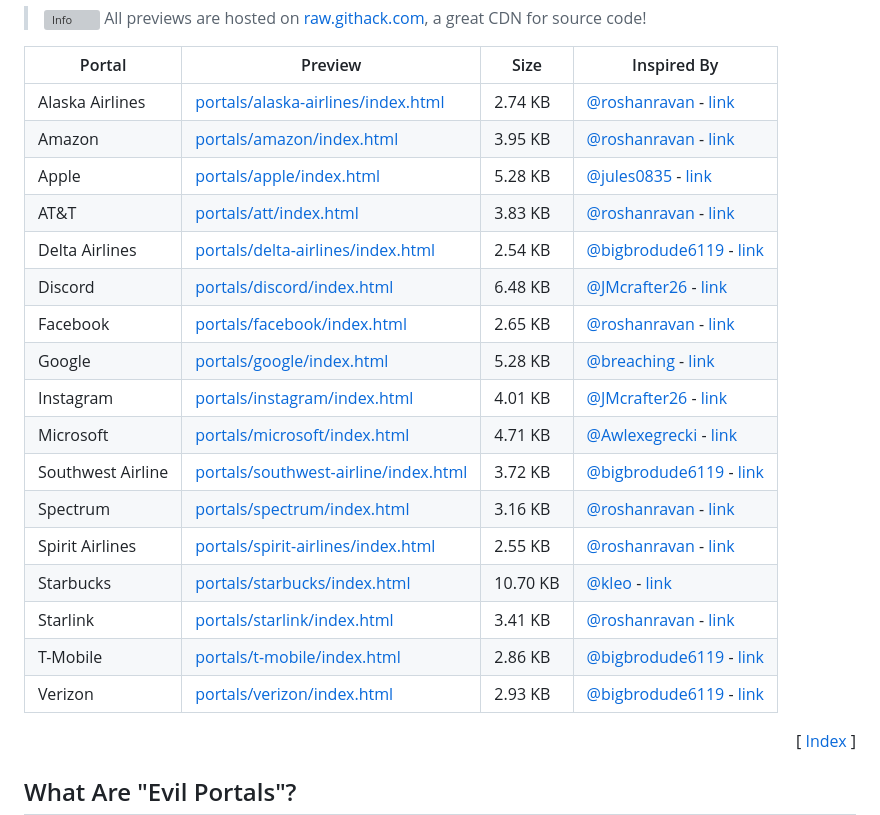
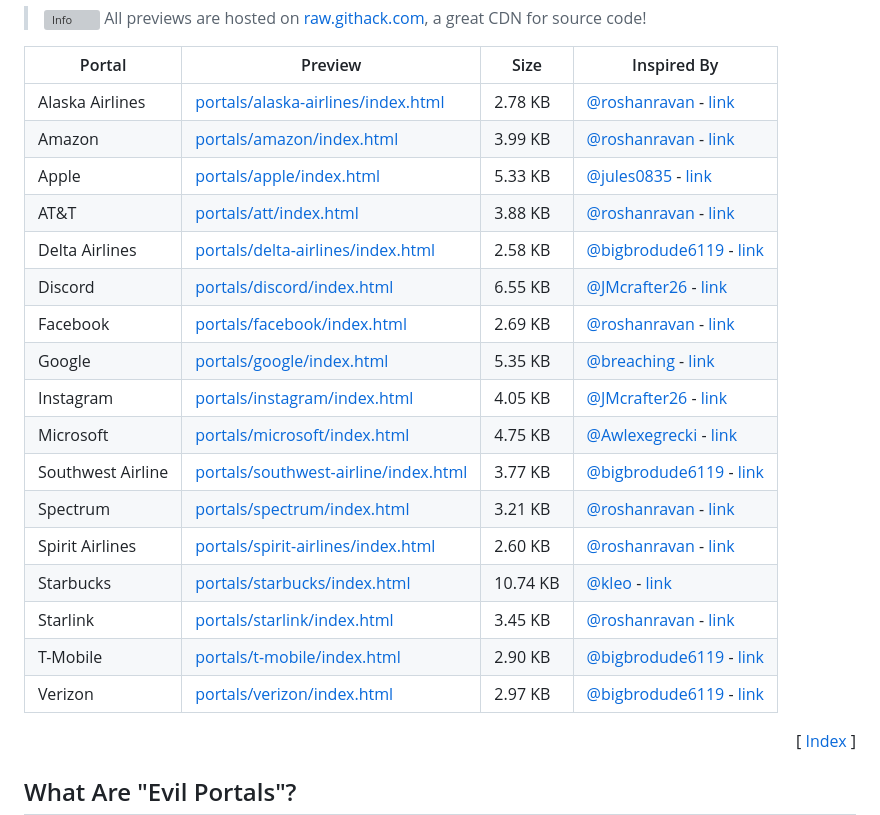
Before and after one commit to Wontfallo/WontPortal, a Markdown page: README.md, the part around the change. Drawn GitHub-style; grey boxes are pictures that could not be loaded.

Commit message:
Update filesize ref in README.

```diff
--- a/README.md
+++ b/README.md
@@ -43,23 +43,23 @@ to:
 
 | Portal            | Preview                                                              | Size     | Inspired By                                                                          |
 | ----------------- | -------------------------------------------------------------------- | -------- | ------------------------------------------------------------------------------------ |
-| Alaska Airlines   | [portals/alaska-airlines/index.html][url-portal-alaska-airlines]     | 2.74 KB  | [@roshanravan][url-roshanravan] - [link][url-roshanravan-alaska-airlines]            |
-| Amazon            | [portals/amazon/index.html][url-portal-amazon]                       | 3.95 KB  | [@roshanravan][url-roshanravan] - [link][url-roshanravan-amazon]                     |
-| Apple             | [portals/apple/index.html][url-portal-apple]                         | 5.28 KB  | [@jules0835][url-jules0835] - [link][url-jules0835-apple]                            |
-| AT&T              | [portals/att/index.html][url-portal-att]                             | 3.83 KB  | [@roshanravan][url-roshanravan] - [link][url-roshanravan-att]                        |
-| Delta Airlines    | [portals/delta-airlines/index.html][url-portal-delta-airlines]       | 2.54 KB  | [@bigbrodude6119][url-bigbrodude6119] - [link][url-bigbrodude6119-delta-airlines]    |
-| Discord           | [portals/discord/index.html][url-portal-discord]                     | 6.48 KB  | [@JMcrafter26][url-jmcrafter26] - [link][url-jmcrafter26-discord]                    |
-| Facebook          | [portals/facebook/index.html][url-portal-facebook]                   | 2.65 KB  | [@roshanravan][url-roshanravan] - [link][url-roshanravan-facebook]                   |
-| Google            | [portals/google/index.html][url-portal-google]                       | 5.28 KB  | [@breaching][url-breaching] - [link][url-breaching-google]                           |
-| Instagram         | [portals/instagram/index.html][url-portal-instagram]                 | 4.01 KB  | [@JMcrafter26][url-jmcrafter26] - [link][url-jmcrafter26-instagram]                  |
-| Microsoft         | [portals/microsoft/index.html][url-portal-microsoft]                 | 4.71 KB  | [@Awlexegrecki][url-awlexegrecki] - [link][url-awlexegrecki-microsoft]               |
-| Southwest Airline | [portals/southwest-airline/index.html][url-portal-southwest-airline] | 3.72 KB  | [@bigbrodude6119][url-bigbrodude6119] - [link][url-bigbrodude6119-southwest-airline] |
-| Spectrum          | [portals/spectrum/index.html][url-portal-spectrum]                   | 3.16 KB  | [@roshanravan][url-roshanravan] - [link][url-roshanravan-spectrum]                   |
-| Spirit Airlines   | [portals/spirit-airlines/index.html][url-portal-spirit-airlines]     | 2.55 KB  | [@roshanravan][url-roshanravan] - [link][url-roshanravan-spirit-airlines]            |
-| Starbucks         | [portals/starbucks/index.html][url-portal-starbucks]                 | 10.70 KB | [@kleo][url-kleo] - [link][url-kleo-starbucks]                                       |
-| Starlink          | [portals/starlink/index.html][url-portal-starlink]                   | 3.41 KB  | [@roshanravan][url-roshanravan] - [link][url-roshanravan-starlink]                   |
-| T-Mobile          | [portals/t-mobile/index.html][url-portal-t-mobile]                   | 2.86 KB  | [@bigbrodude6119][url-bigbrodude6119] - [link][url-bigbrodude6119-t-mobile]          |
-| Verizon           | [portals/verizon/index.html][url-portal-verizon]                     | 2.93 KB  | [@bigbrodude6119][url-bigbrodude6119] - [link][url-bigbrodude6119-verizon]           |
+| Alaska Airlines   | [portals/alaska-airlines/index.html][url-portal-alaska-airlines]     | 2.78 KB  | [@roshanravan][url-roshanravan] - [link][url-roshanravan-alaska-airlines]            |
+| Amazon            | [portals/amazon/index.html][url-portal-amazon]                       | 3.99 KB  | [@roshanravan][url-roshanravan] - [link][url-roshanravan-amazon]                     |
+| Apple             | [portals/apple/index.html][url-portal-apple]                         | 5.33 KB  | [@jules0835][url-jules0835] - [link][url-jules0835-apple]                            |
+| AT&T              | [portals/att/index.html][url-portal-att]                             | 3.88 KB  | [@roshanravan][url-roshanravan] - [link][url-roshanravan-att]                        |
+| Delta Airlines    | [portals/delta-airlines/index.html][url-portal-delta-airlines]       | 2.58 KB  | [@bigbrodude6119][url-bigbrodude6119] - [link][url-bigbrodude6119-delta-airlines]    |
+| Discord           | [portals/discord/index.html][url-portal-discord]                     | 6.55 KB  | [@JMcrafter26][url-jmcrafter26] - [link][url-jmcrafter26-discord]                    |
+| Facebook          | [portals/facebook/index.html][url-portal-facebook]                   | 2.69 KB  | [@roshanravan][url-roshanravan] - [link][url-roshanravan-facebook]                   |
+| Google            | [portals/google/index.html][url-portal-google]                       | 5.35 KB  | [@breaching][url-breaching] - [link][url-breaching-google]                           |
+| Instagram         | [portals/instagram/index.html][url-portal-instagram]                 | 4.05 KB  | [@JMcrafter26][url-jmcrafter26] - [link][url-jmcrafter26-instagram]                  |
+| Microsoft         | [portals/microsoft/index.html][url-portal-microsoft]                 | 4.75 KB  | [@Awlexegrecki][url-awlexegrecki] - [link][url-awlexegrecki-microsoft]               |
+| Southwest Airline | [portals/southwest-airline/index.html][url-portal-southwest-airline] | 3.77 KB  | [@bigbrodude6119][url-bigbrodude6119] - [link][url-bigbrodude6119-southwest-airline] |
+| Spectrum          | [portals/spectrum/index.html][url-portal-spectrum]                   | 3.21 KB  | [@roshanravan][url-roshanravan] - [link][url-roshanravan-spectrum]                   |
+| Spirit Airlines   | [portals/spirit-airlines/index.html][url-portal-spirit-airlines]     | 2.60 KB  | [@roshanravan][url-roshanravan] - [link][url-roshanravan-spirit-airlines]            |
+| Starbucks         | [portals/starbucks/index.html][url-portal-starbucks]                 | 10.74 KB | [@kleo][url-kleo] - [link][url-kleo-starbucks]                                       |
+| Starlink          | [portals/starlink/index.html][url-portal-starlink]                   | 3.45 KB  | [@roshanravan][url-roshanravan] - [link][url-roshanravan-starlink]                   |
+| T-Mobile          | [portals/t-mobile/index.html][url-portal-t-mobile]                   | 2.90 KB  | [@bigbrodude6119][url-bigbrodude6119] - [link][url-bigbrodude6119-t-mobile]          |
+| Verizon           | [portals/verizon/index.html][url-portal-verizon]                     | 2.97 KB  | [@bigbrodude6119][url-bigbrodude6119] - [link][url-bigbrodude6119-verizon]           |
 
 <p align="right">[ <a href="#index">Index</a> ]</p>
 
```
